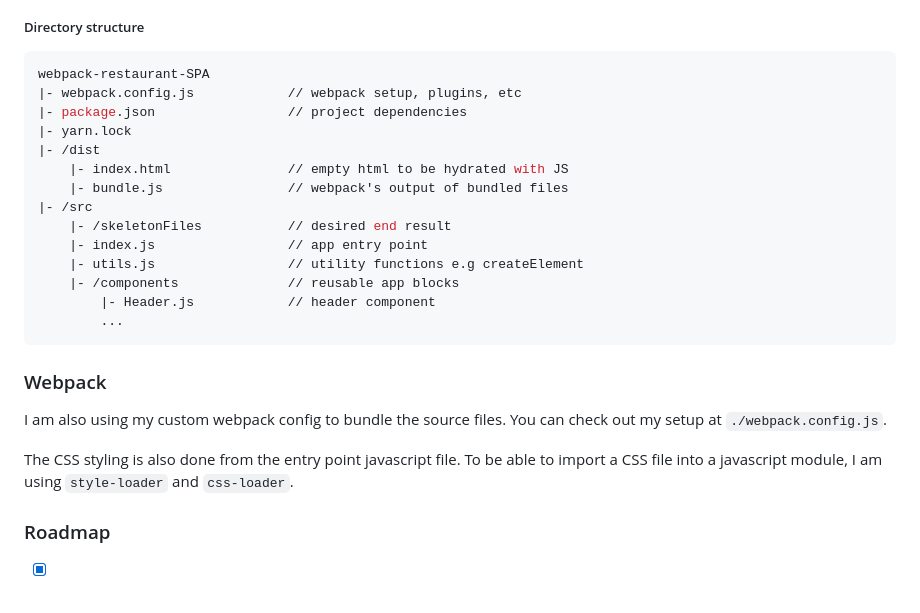
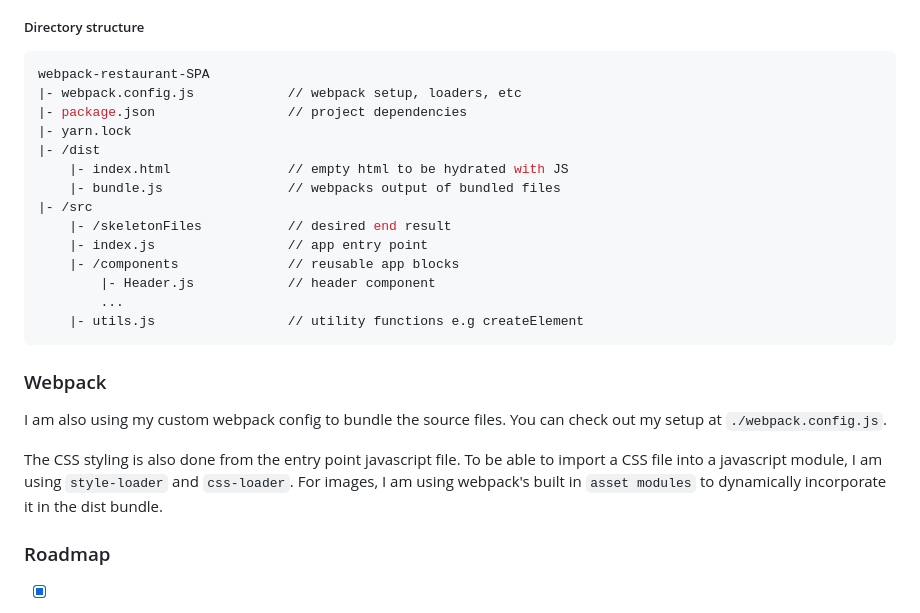
Before and after one commit to mathewbushuru/webpack-restaurant-SPA, a Markdown page: README.md, the part around the change. Drawn GitHub-style.

Commit message:
image loader

````diff
--- a/README.md
+++ b/README.md
@@ -14,26 +14,26 @@ This takes our entry point script at `src/index.js` and generates `dist/bundle.j
 
 ```sh
 webpack-restaurant-SPA
-|- webpack.config.js            // webpack setup, plugins, etc
+|- webpack.config.js            // webpack setup, loaders, etc
 |- package.json                 // project dependencies
 |- yarn.lock
 |- /dist
     |- index.html               // empty html to be hydrated with JS
-    |- bundle.js                // webpack's output of bundled files
+    |- bundle.js                // webpacks output of bundled files
 |- /src
     |- /skeletonFiles           // desired end result
     |- index.js                 // app entry point
-    |- utils.js                 // utility functions e.g createElement
     |- /components              // reusable app blocks
         |- Header.js            // header component
         ...
+    |- utils.js                 // utility functions e.g createElement
 ```
 
 ### Webpack
 
 I am also using my custom webpack config to bundle the source files. You can check out my setup at `./webpack.config.js`.
 
-The CSS styling is also done from the entry point javascript file. To be able to import a CSS file into a javascript module, I am using `style-loader` and `css-loader`.
+The CSS styling is also done from the entry point javascript file. To be able to import a CSS file into a javascript module, I am using `style-loader` and `css-loader`. For images, I am using  webpack's built in `asset modules` to dynamically incorporate it in the dist bundle.
 
 ### Roadmap
 
````
Also changed, not shown: dist/10110e80b02da243213d.jpg (added), dist/6d59792155a10e25fcb2.jpg (added), dist/e09ff708937df714aec8.jpg (added), 3 other files.
